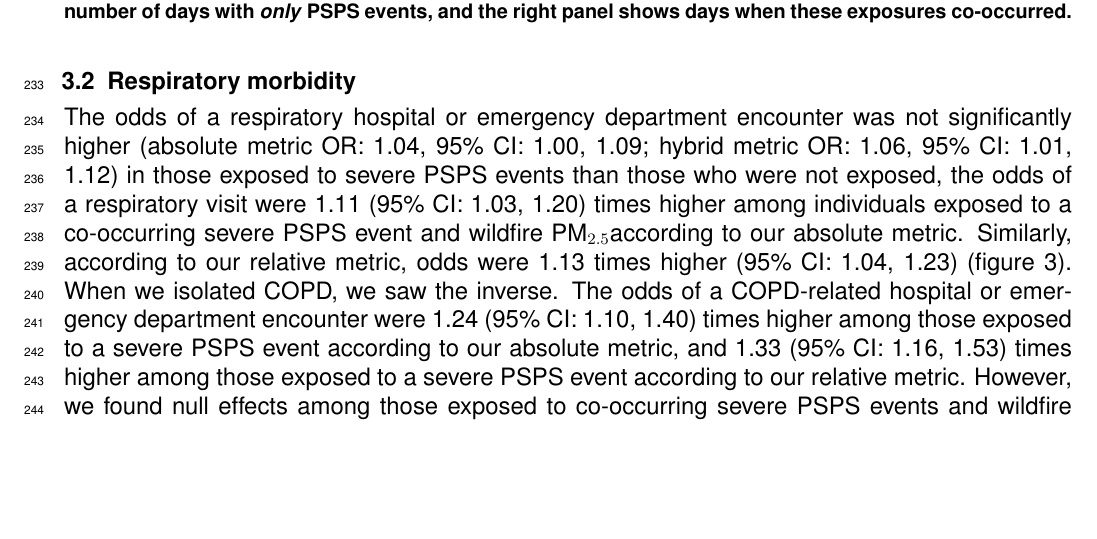
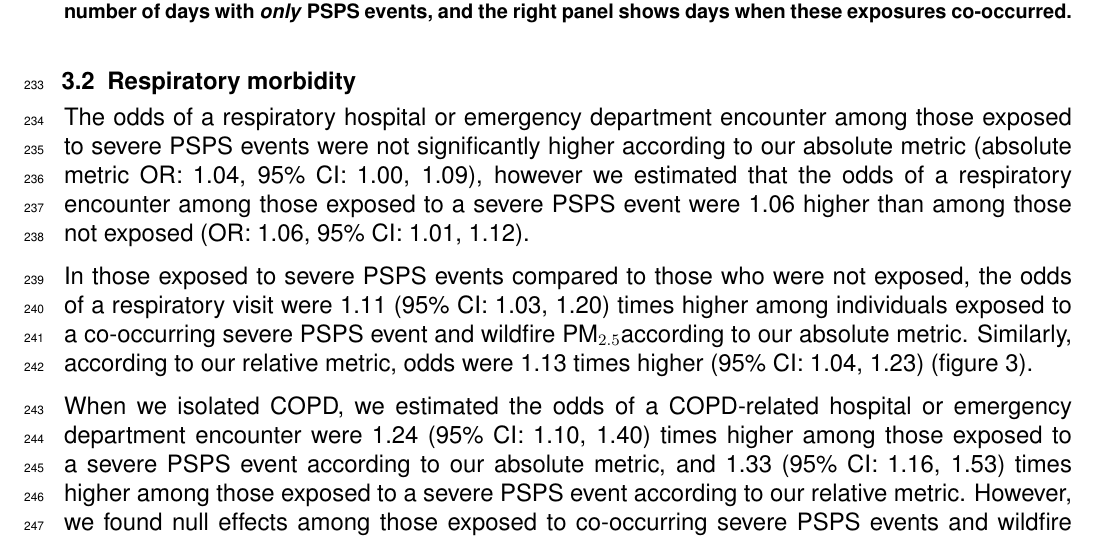
Before and after one commit to laurenwilner/psps_paper_2025, a LaTeX document (main.tex, which reads sections/04_results.tex): part of page 8 of 18, cut so that both start at the same text, the shorter picture padded with empty space. Compiled offline with pdfLaTeX.

Commit message:
Updates from Overleaf

```diff
--- a/sections/04_results.tex
+++ b/sections/04_results.tex
@@ -38,7 +38,12 @@ Using the HCAI data and our absolute PSPS metric, we identified \casedaysabs{} c
 
 
 \subsection{Respiratory morbidity}
-The odds of a respiratory hospital or emergency department encounter was not significantly higher (absolute metric OR: \respabsor{}, 95\% CI: \respabscilow{}, \respabscihigh{}; hybrid metric OR: \resphybor{}, 95\% CI: \resphybcilow{}, \resphybcihigh{}) in those exposed to severe PSPS events than those who were not exposed, the odds of a respiratory visit were \respintabsor{} (95\% CI: \respintabscilow{}, \respintabscihigh{}) times higher among individuals exposed to a co-occurring severe PSPS event and wildfire \PM according to our absolute metric. Similarly, according to our relative metric, odds were \respinthybor{} times higher (95\% CI: \respinthybcilow{}, \respinthybcihigh{}) (figure \ref{fig3}). When we isolated COPD, we saw the inverse. The odds of a COPD-related hospital or emergency department encounter were \copdabsor{} (95\% CI: \copdabscilow{}, \copdabscihigh{}) times higher among those exposed to a severe PSPS event according to our absolute metric, and \copdhybor{} (95\% CI: \copdhybcilow{}, \copdhybcihigh{}) times higher among those exposed to a severe PSPS event according to our relative metric. However, we found null effects among those exposed to co-occurring severe PSPS events and wildfire \PM (figure \ref{fig3}).
+The odds of a respiratory hospital or emergency department encounter among those exposed to severe PSPS events were not significantly higher according to our absolute metric (absolute metric OR: \respabsor{}, 95\% CI: \respabscilow{}, \respabscihigh{}), however we estimated that the odds of a respiratory encounter among those exposed to a severe PSPS event were \resphybor{} higher than among those not exposed (OR: \resphybor{}, 95\% CI: \resphybcilow{}, \resphybcihigh{}).
+
+
+In those exposed to severe PSPS events compared to those who were not exposed, the odds of a respiratory visit were \respintabsor{} (95\% CI: \respintabscilow{}, \respintabscihigh{}) times higher among individuals exposed to a co-occurring severe PSPS event and wildfire \PM according to our absolute metric. Similarly, according to our relative metric, odds were \respinthybor{} times higher (95\% CI: \respinthybcilow{}, \respinthybcihigh{}) (figure \ref{fig3}).
+
+When we isolated COPD, we estimated the odds of a COPD-related hospital or emergency department encounter were \copdabsor{} (95\% CI: \copdabscilow{}, \copdabscihigh{}) times higher among those exposed to a severe PSPS event according to our absolute metric, and \copdhybor{} (95\% CI: \copdhybcilow{}, \copdhybcihigh{}) times higher among those exposed to a severe PSPS event according to our relative metric. However, we found null effects among those exposed to co-occurring severe PSPS events and wildfire \PM (figure \ref{fig3}).
 
 \subsection{Cardiovascular morbidity and Psychiatric disorders}
 All findings for the association between PSPS events and psychiatric disorders were null. Additionally, results for the association between PSPS events that co-occur with wildfire \PM were also null. Though previous studies have found a relationship between wildfire \PM and psychiatric disorders such as dementia,\citep{elser2025wildfire} we did not have a large enough sample size to detect this relationship in isolation (\ref{fig1}).
```
